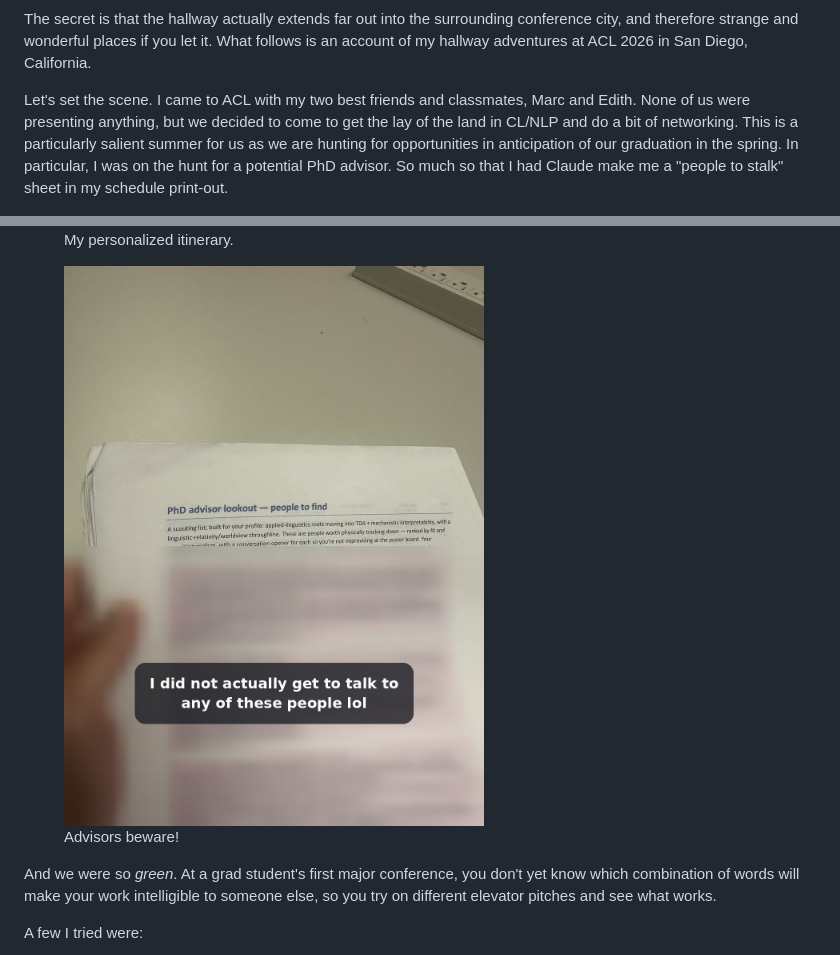
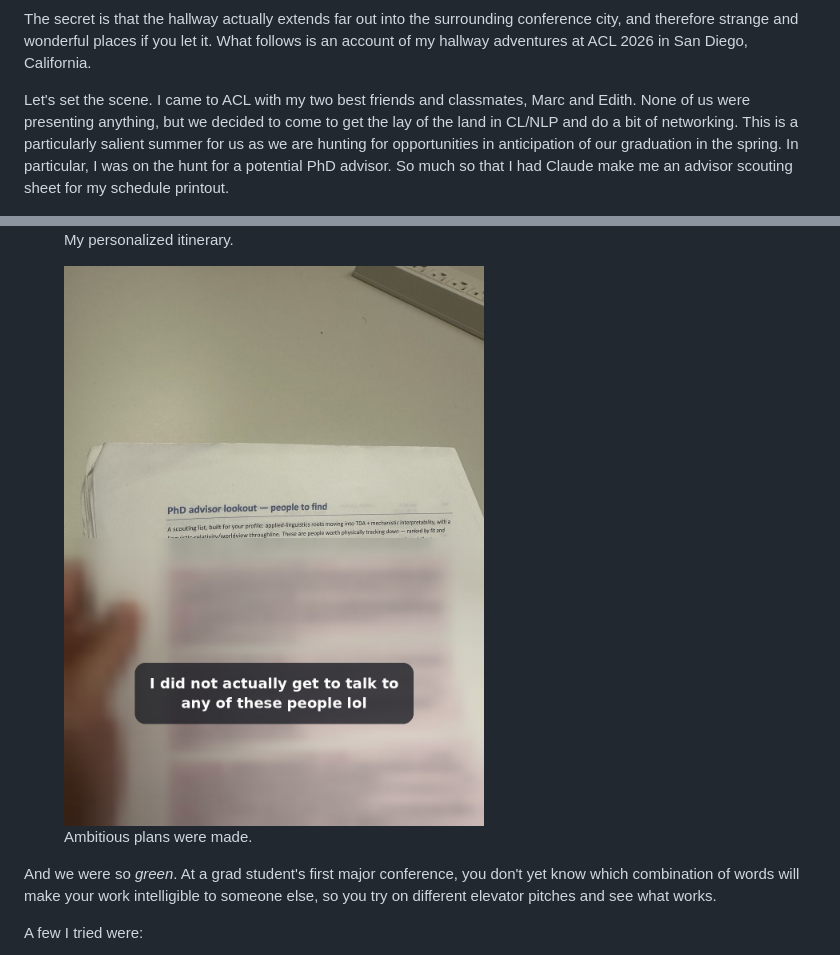
Before and after one commit to brezgis/brezgis.github.io, a Markdown page: posts/acl2026-hallway-track.md, 2 parts joined by grey strips. GitHub-like rendering; pictures changed too: assets/img/blog/acl-people-to-find.jpg.

```diff
--- a/posts/acl2026-hallway-track.md
+++ b/posts/acl2026-hallway-track.md
@@ -24,7 +24,7 @@ To participate, one must first master the essential conference lingo: Where are
 
 The secret is that the hallway actually extends far out into the surrounding conference city, and therefore strange and wonderful places if you let it. What follows is an account of my hallway adventures at ACL 2026 in San Diego, California.
 
-Let's set the scene. I came to ACL with my two best friends and classmates, Marc and Edith. None of us were presenting anything, but we decided to come to get the lay of the land in CL/NLP and do a bit of networking. This is a particularly salient summer for us as we are hunting for opportunities in anticipation of our graduation in the spring. In particular, I was on the hunt for a potential PhD advisor. So much so that I had Claude make me a "people to stalk" sheet in my schedule print-out.
+Let's set the scene. I came to ACL with my two best friends and classmates, Marc and Edith. None of us were presenting anything, but we decided to come to get the lay of the land in CL/NLP and do a bit of networking. This is a particularly salient summer for us as we are hunting for opportunities in anticipation of our graduation in the spring. In particular, I was on the hunt for a potential PhD advisor. So much so that I had Claude make me an advisor scouting sheet for my schedule printout.
 
 <div class="post-figs">
   <figure>
@@ -33,7 +33,7 @@ Let's set the scene. I came to ACL with my two best friends and classmates, Marc
   </figure>
   <figure>
     <img src="../assets/img/blog/acl-people-to-find.jpg" alt="A printed 'PhD advisor lookout — people to find' scouting sheet, with the names and notes below the heading blurred out and a caption reading 'I did not actually get to talk to these people, lol.'">
-    <figcaption>Advisors beware!</figcaption>
+    <figcaption>Ambitious plans were made.</figcaption>
   </figure>
 </div>
 
```
Also changed, not shown: 1 other file.
